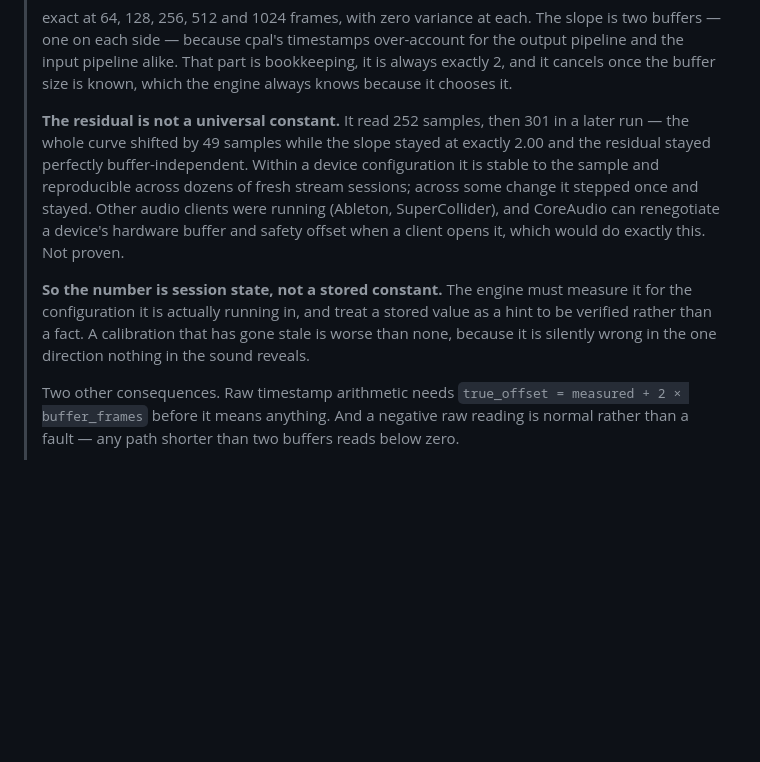
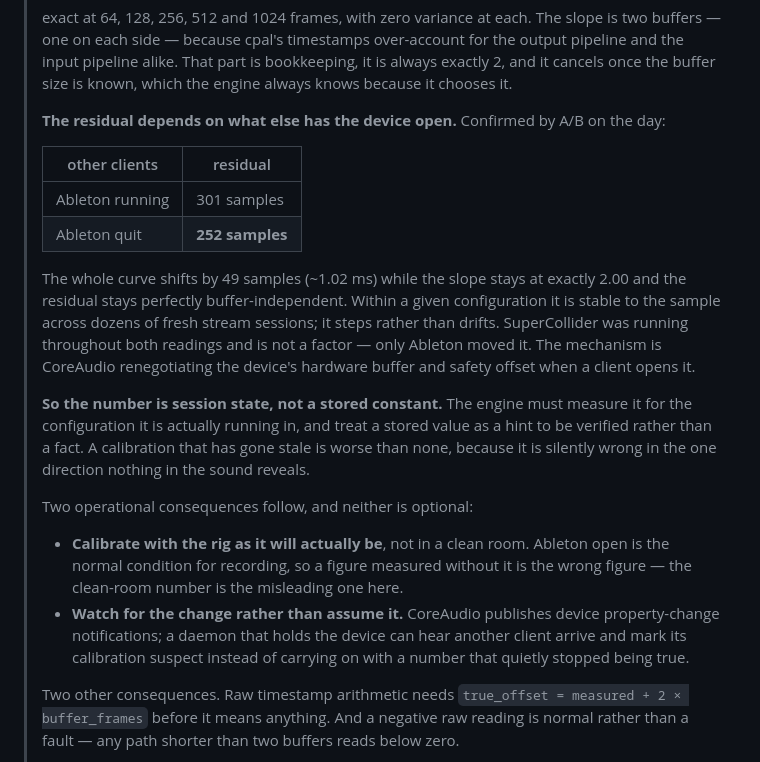
Before and after one commit to afcondon/producing-with-your-feet, a Markdown page: docs/DESIGN-LOOPER.md, the part around the change. Rendered like a GitHub page; blank space fills up the shorter version.

Commit message:
DESIGN-LOOPER: the 49-sample step was Ableton, confirmed by A/B
  Ableton running   301 samples
  Ableton quit      252 samples

Back to 252 at all five buffer sizes, identical to the first sweep, with
the slope still exactly 2.00 and the residual still buffer-independent.
Another CoreAudio client holding the device shifts the reported round
trip by 49 samples, about 1.02 ms, by making CoreAudio renegotiate the
hardware buffer and safety offset.

SuperCollider is not a factor — it was running through both readings.
Worth recording so nobody quits it to chase this again, particularly as
it is Bosun-supervised and would come back anyway.

Two operational consequences now in §10, and the first is the one that
inverts the obvious instinct: calibrate with the rig as it will actually
be used, because Ableton open is the normal recording condition and the
clean-room figure is therefore the wrong one. And listen for CoreAudio's
device property-change notifications rather than assuming stability, so
a daemon can mark its calibration suspect when another client arrives
instead of carrying on with a number that quietly stopped being true.

Co-Authored-By: Claude Opus 5 (1M context) <noreply@anthropic.com>

```diff
--- a/docs/DESIGN-LOOPER.md
+++ b/docs/DESIGN-LOOPER.md
@@ -267,20 +267,38 @@ every overdub** if uncompensated. This is the one that ruins a looper.
 > is bookkeeping, it is always exactly 2, and it cancels once the buffer size is
 > known, which the engine always knows because it chooses it.
 >
-> **The residual is not a universal constant.** It read 252 samples, then 301 in
-> a later run — the whole curve shifted by 49 samples while the slope stayed at
-> exactly 2.00 and the residual stayed perfectly buffer-independent. Within a
-> device configuration it is stable to the sample and reproducible across dozens
-> of fresh stream sessions; across some change it stepped once and stayed. Other
-> audio clients were running (Ableton, SuperCollider), and CoreAudio can
-> renegotiate a device's hardware buffer and safety offset when a client opens
-> it, which would do exactly this. Not proven.
+> **The residual depends on what else has the device open.** Confirmed by A/B on
+> the day:
+>
+> | other clients | residual |
+> |---|---|
+> | Ableton running | 301 samples |
+> | Ableton quit | **252 samples** |
+>
+> The whole curve shifts by 49 samples (~1.02 ms) while the slope stays at
+> exactly 2.00 and the residual stays perfectly buffer-independent. Within a
+> given configuration it is stable to the sample across dozens of fresh stream
+> sessions; it steps rather than drifts. SuperCollider was running throughout
+> both readings and is not a factor — only Ableton moved it. The mechanism is
+> CoreAudio renegotiating the device's hardware buffer and safety offset when a
+> client opens it.
 >
 > **So the number is session state, not a stored constant.** The engine must
 > measure it for the configuration it is actually running in, and treat a stored
 > value as a hint to be verified rather than a fact. A calibration that has gone
 > stale is worse than none, because it is silently wrong in the one direction
 > nothing in the sound reveals.
+>
+> Two operational consequences follow, and neither is optional:
+>
+> - **Calibrate with the rig as it will actually be**, not in a clean room.
+>   Ableton open is the normal condition for recording, so a figure measured
+>   without it is the wrong figure — the clean-room number is the misleading one
+>   here.
+> - **Watch for the change rather than assume it.** CoreAudio publishes device
+>   property-change notifications; a daemon that holds the device can hear
+>   another client arrive and mark its calibration suspect instead of carrying
+>   on with a number that quietly stopped being true.
 >
 > Two other consequences. Raw timestamp arithmetic needs
 > `true_offset = measured + 2 × buffer_frames` before it means anything. And a
```
